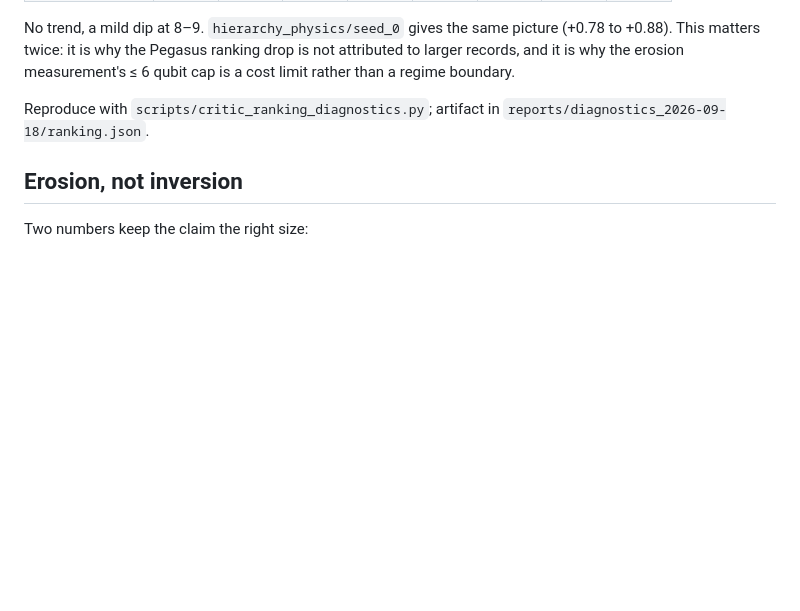
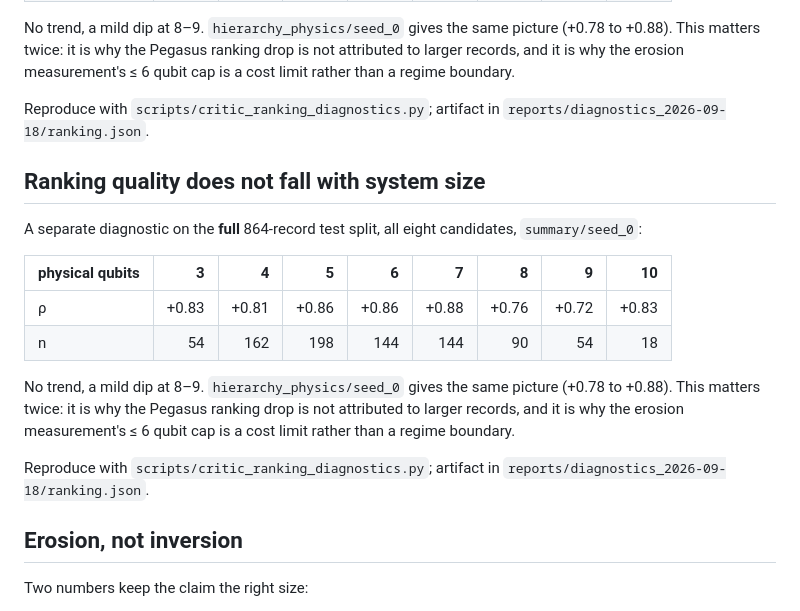
Before and after one commit to hydrogen1999/anneal_control, a Markdown page: reports/erosion_2026-09-18/EROSION.md, the part around the change. GitHub-like rendering; blank space fills up the shorter version.

Commit message:
refactor: move the throwaway analyses into the repo, and check they reproduce
Several numbers quoted in committed reports were produced by scripts living in
/tmp on a remote host -- the critic's in-distribution rank correlation, the
two-channel erosion table, the ranking-by-size breakdown, and the shared-bank
check. By my own standard in an earlier commit, a summary nobody can audit is a
claim rather than evidence, so they are now scripts/erosion_channels.py and
scripts/critic_ranking_diagnostics.py.

The point of moving them is that they reproduce, so that was checked rather
than assumed. critic_ranking_diagnostics.py returns rho +0.8341, picks the true
best in 78.0% of records and holds it in the top half in 95.5% -- the published
figures exactly -- and +0.8388 / 75.6% / 95.1% for hierarchy_physics.

It also improves a claim while reproducing it. The earlier "ranking quality
does not fall with system size" rested on 50 records; run over the full
864-record test split it holds with much more behind it: rho between +0.72 and
+0.88 across 3 to 10 physical qubits with no trend and a mild dip at 8-9, and
the same picture for a second architecture. That is what licenses attributing
the Pegasus drop to the setting rather than to record size, and what makes the
erosion measurement's 6-qubit cap a cost limit rather than a regime boundary.

The two-channel table is being regenerated from the committed script so the
archived artifact comes from code in the repository.

1007 passed, 2 skipped.

Co-Authored-By: Claude Opus 5 (1M context) <noreply@anthropic.com>
Claude-Session: https://claude.ai/code/session_018swt7nYFJNVM7GNCidGEoF

```diff
--- a/reports/erosion_2026-09-18/EROSION.md
+++ b/reports/erosion_2026-09-18/EROSION.md
@@ -108,6 +108,24 @@ cap is a cost limit rather than a regime boundary.
 Reproduce with `scripts/critic_ranking_diagnostics.py`; artifact in
 `reports/diagnostics_2026-09-18/ranking.json`.
 
+## Ranking quality does not fall with system size
+
+A separate diagnostic on the **full** 864-record test split, all eight
+candidates, `summary/seed_0`:
+
+| physical qubits | 3 | 4 | 5 | 6 | 7 | 8 | 9 | 10 |
+|---|---:|---:|---:|---:|---:|---:|---:|---:|
+| ρ | +0.83 | +0.81 | +0.86 | +0.86 | +0.88 | +0.76 | +0.72 | +0.83 |
+| n | 54 | 162 | 198 | 144 | 144 | 90 | 54 | 18 |
+
+No trend, a mild dip at 8–9. `hierarchy_physics/seed_0` gives the same picture
+(+0.78 to +0.88). This matters twice: it is why the Pegasus ranking drop is not
+attributed to larger records, and it is why the erosion measurement's ≤ 6 qubit
+cap is a cost limit rather than a regime boundary.
+
+Reproduce with `scripts/critic_ranking_diagnostics.py`; artifact in
+`reports/diagnostics_2026-09-18/ranking.json`.
+
 ## Erosion, not inversion
 
 Two numbers keep the claim the right size:
```
